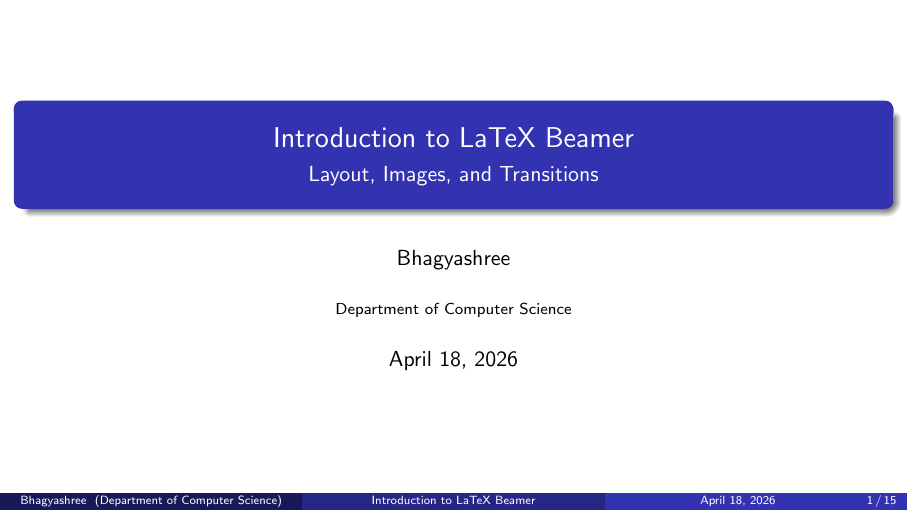
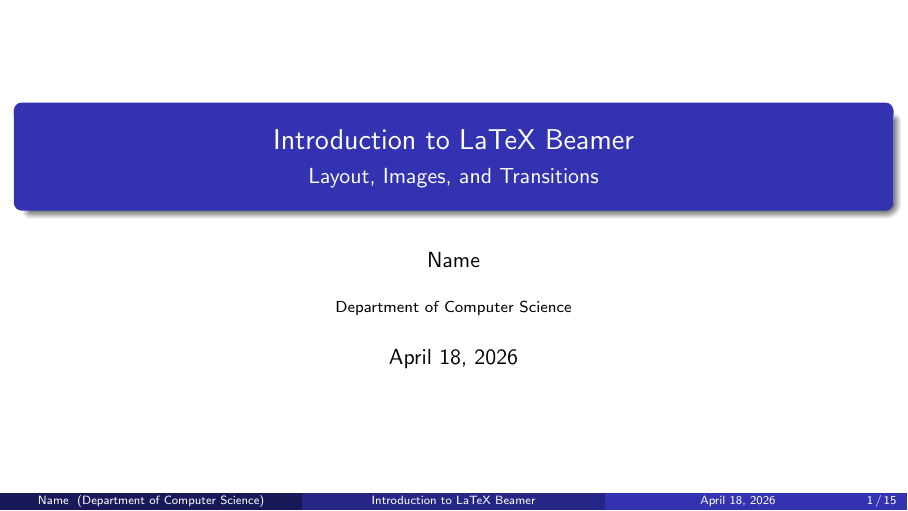
Before and after one commit to vedantsuryawanshi045-code/dtl, LaTeX slides (exp2.tex): page 1 of 15. Compiled offline with pdfLaTeX.

Commit message:
Update exp2.tex

```diff
--- a/exp2.tex
+++ b/exp2.tex
@@ -19,7 +19,7 @@
 }
 \title{Introduction to LaTeX Beamer}
 \subtitle{Layout, Images, and Transitions}
-\author{Bhagyashree}
+\author{Name}
 \institute{Department of Computer Science}
 \date{\today}
 \begin{document}
```
